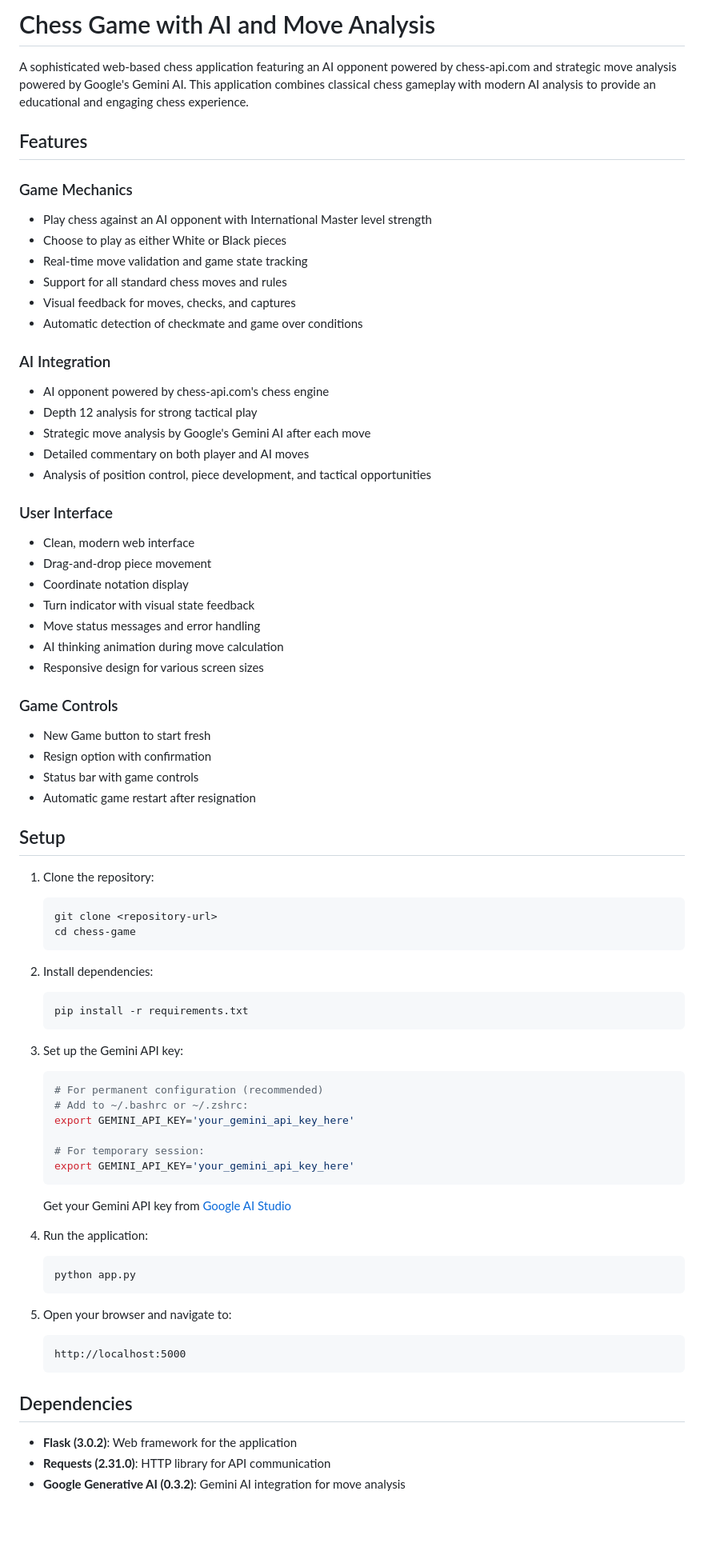
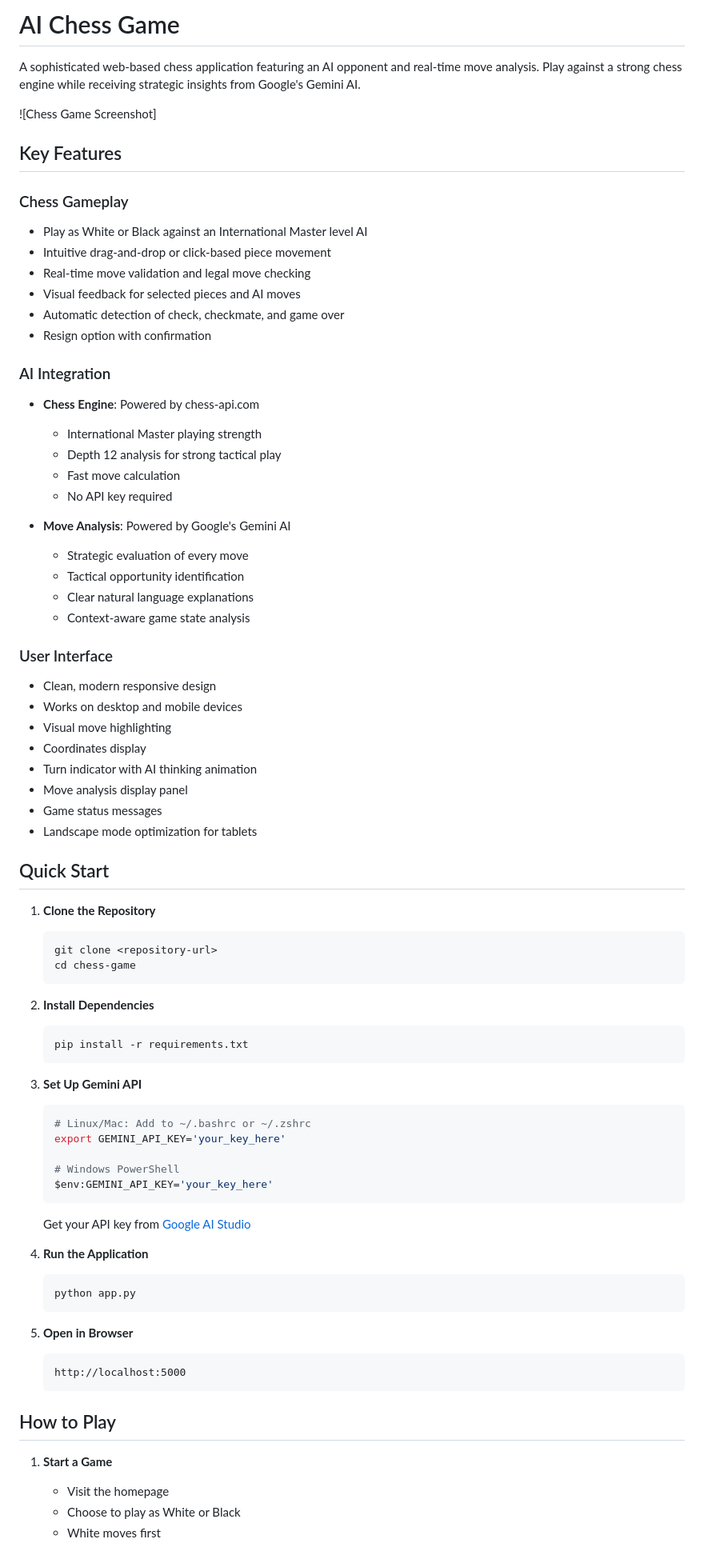
Before and after one commit to lon23gold04/Chess-GPT, a Markdown page: README.md, the part around the change printed below. Shown: that part at 80% size. GitHub-like rendering; blank space fills up the shorter version.

````diff
--- a/README.md
+++ b/README.md
@@ -1,77 +1,79 @@
-# Chess Game with AI and Move Analysis
+# AI Chess Game
 
-A sophisticated web-based chess application featuring an AI opponent powered by chess-api.com and strategic move analysis powered by Google's Gemini AI. This application combines classical chess gameplay with modern AI analysis to provide an educational and engaging chess experience.
+A sophisticated web-based chess application featuring an AI opponent and real-time move analysis. Play against a strong chess engine while receiving strategic insights from Google's Gemini AI.
 
-## Features
+![Chess Game Screenshot]
 
-### Game Mechanics
-- Play chess against an AI opponent with International Master level strength
-- Choose to play as either White or Black pieces
-- Real-time move validation and game state tracking
-- Support for all standard chess moves and rules
-- Visual feedback for moves, checks, and captures
-- Automatic detection of checkmate and game over conditions
+## Key Features
+
+### Chess Gameplay
+- Play as White or Black against an International Master level AI
+- Intuitive drag-and-drop or click-based piece movement
+- Real-time move validation and legal move checking
+- Visual feedback for selected pieces and AI moves
+- Automatic detection of check, checkmate, and game over
+- Resign option with confirmation
 
 ### AI Integration
-- AI opponent powered by chess-api.com's chess engine
-- Depth 12 analysis for strong tactical play
-- Strategic move analysis by Google's Gemini AI after each move
-- Detailed commentary on both player and AI moves
-- Analysis of position control, piece development, and tactical opportunities
+- **Chess Engine**: Powered by chess-api.com
+  - International Master playing strength
+  - Depth 12 analysis for strong tactical play
+  - Fast move calculation
+  - No API key required
+
+- **Move Analysis**: Powered by Google's Gemini AI
+  - Strategic evaluation of every move
+  - Tactical opportunity identification
+  - Clear natural language explanations
+  - Context-aware game state analysis
 
 ### User Interface
-- Clean, modern web interface
-- Drag-and-drop piece movement
-- Coordinate notation display
-- Turn indicator with visual state feedback
-- Move status messages and error handling
-- AI thinking animation during move calculation
-- Responsive design for various screen sizes
+- Clean, modern responsive design
+- Works on desktop and mobile devices
+- Visual move highlighting
+- Coordinates display
+- Turn indicator with AI thinking animation
+- Move analysis display panel
+- Game status messages
+- Landscape mode optimization for tablets
 
-### Game Controls
-- New Game button to start fresh
-- Resign option with confirmation
-- Status bar with game controls
-- Automatic game restart after resignation
+## Quick Start
 
-## Setup
-
-1. Clone the repository:
+1. **Clone the Repository**
    ```bash
    git clone <repository-url>
    cd chess-game
    ```
 
-2. Install dependencies:
+2. **Install Dependencies**
    ```bash
    pip install -r requirements.txt
    ```
 
-3. Set up the Gemini API key:
+3. **Set Up Gemini API**
    ```bash
-   # For permanent configuration (recommended)
-   # Add to ~/.bashrc or ~/.zshrc:
-   export GEMINI_API_KEY='your_gemini_api_key_here'
+   # Linux/Mac: Add to ~/.bashrc or ~/.zshrc
+   export GEMINI_API_KEY='your_key_here'
 
-   # For temporary session:
-   export GEMINI_API_KEY='your_gemini_api_key_here'
+   # Windows PowerShell
+   $env:GEMINI_API_KEY='your_key_here'
    ```
+   Get your API key from [Google AI Studio](https://makersuite.google.com/app/apikey)
 
-   Get your Gemini API key from [Google AI Studio](https://makersuite.google.com/app/apikey)
-
-4. Run the application:
+4. **Run the Application**
    ```bash
    python app.py
    ```
 
-5. Open your browser and navigate to:
+5. **Open in Browser**
    ```
    http://localhost:5000
    ```
 
-## Dependencies
+## How to Play
 
-- **Flask (3.0.2)**: Web framework for the application
-- **Requests (2.31.0)**: HTTP library for API communication
-- **Google Generative AI (0.3.2)**: Gemini AI integration for move analysis
+1. **Start a Game**
+   - Visit the homepage
+   - Choose to play as White or Black
+   - White moves first
 
````
Also changed, not shown: other parts of README.md (+83 -62 lines).
